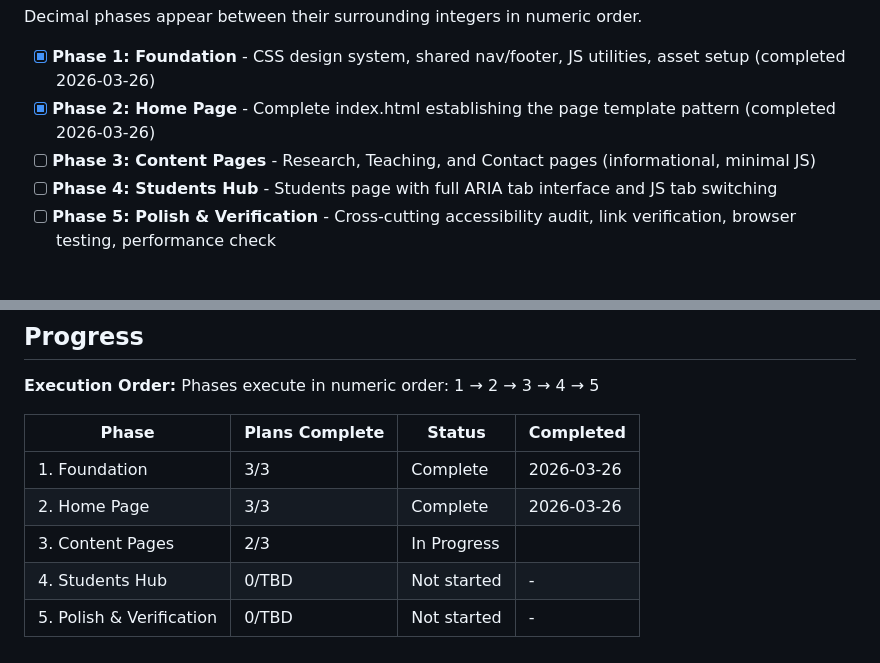
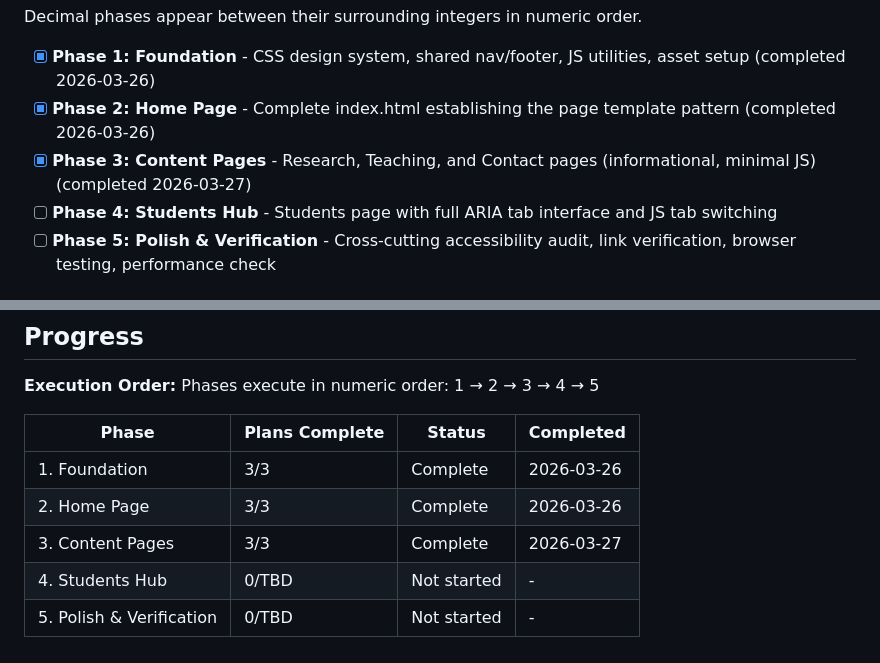
Before and after one commit to ibarron9216/ibarron.dev, a Markdown page: .planning/ROADMAP.md, 2 parts joined by grey strips. GitHub-like rendering.

```diff
--- a/.planning/ROADMAP.md
+++ b/.planning/ROADMAP.md
@@ -14,7 +14,7 @@ Decimal phases appear between their surrounding integers in numeric order.
 
 - [x] **Phase 1: Foundation** - CSS design system, shared nav/footer, JS utilities, asset setup (completed 2026-03-26)
 - [x] **Phase 2: Home Page** - Complete index.html establishing the page template pattern (completed 2026-03-26)
-- [ ] **Phase 3: Content Pages** - Research, Teaching, and Contact pages (informational, minimal JS)
+- [x] **Phase 3: Content Pages** - Research, Teaching, and Contact pages (informational, minimal JS) (completed 2026-03-27)
 - [ ] **Phase 4: Students Hub** - Students page with full ARIA tab interface and JS tab switching
 - [ ] **Phase 5: Polish & Verification** - Cross-cutting accessibility audit, link verification, browser testing, performance check
 
@@ -96,6 +96,6 @@ Phases execute in numeric order: 1 → 2 → 3 → 4 → 5
 |-------|----------------|--------|-----------|
 | 1. Foundation | 3/3 | Complete   | 2026-03-26 |
 | 2. Home Page | 3/3 | Complete   | 2026-03-26 |
-| 3. Content Pages | 2/3 | In Progress|  |
+| 3. Content Pages | 3/3 | Complete   | 2026-03-27 |
 | 4. Students Hub | 0/TBD | Not started | - |
 | 5. Polish & Verification | 0/TBD | Not started | - |
```
Also changed, not shown: .planning/STATE.md (+9 -6 lines), 1 other file.
